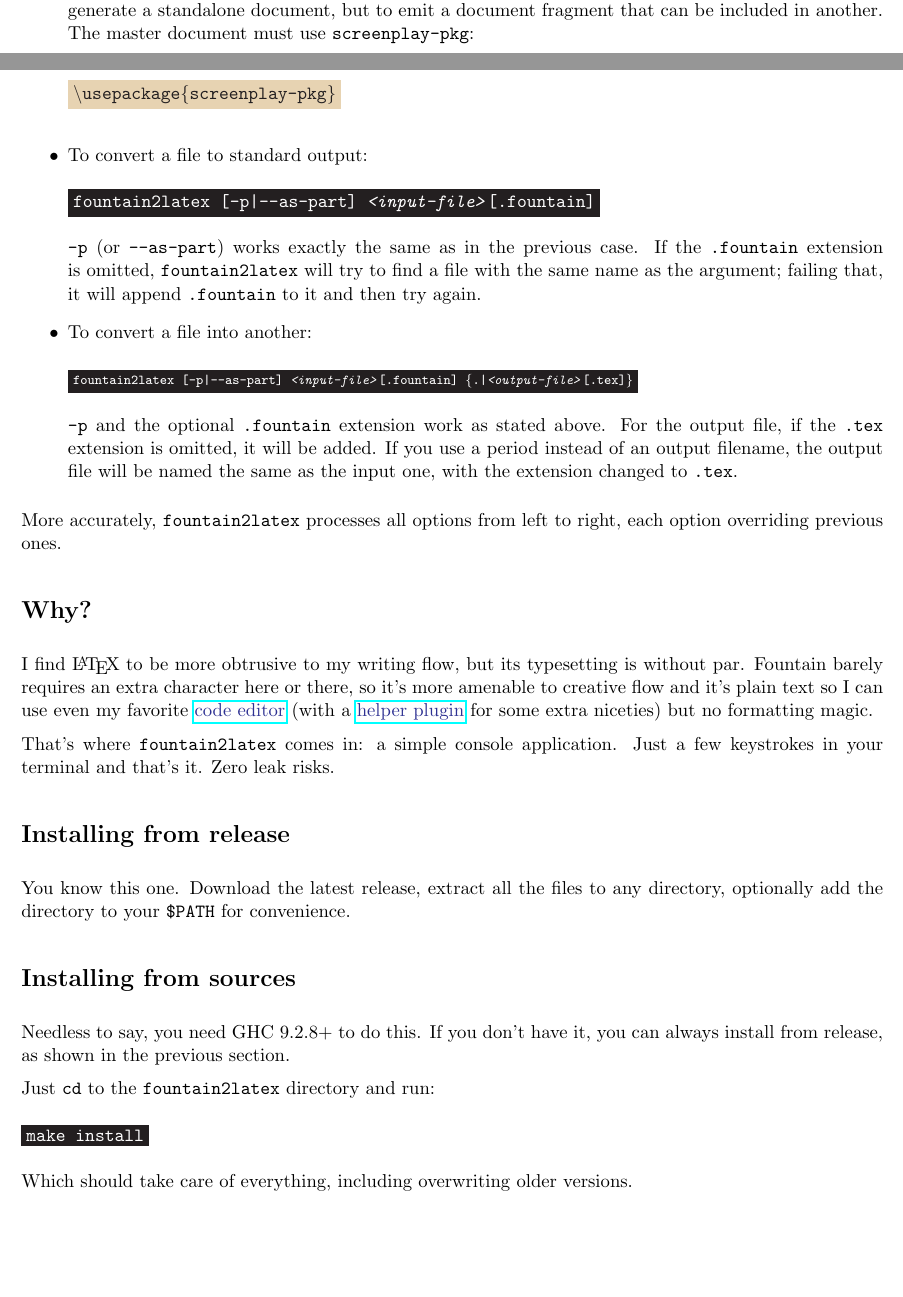
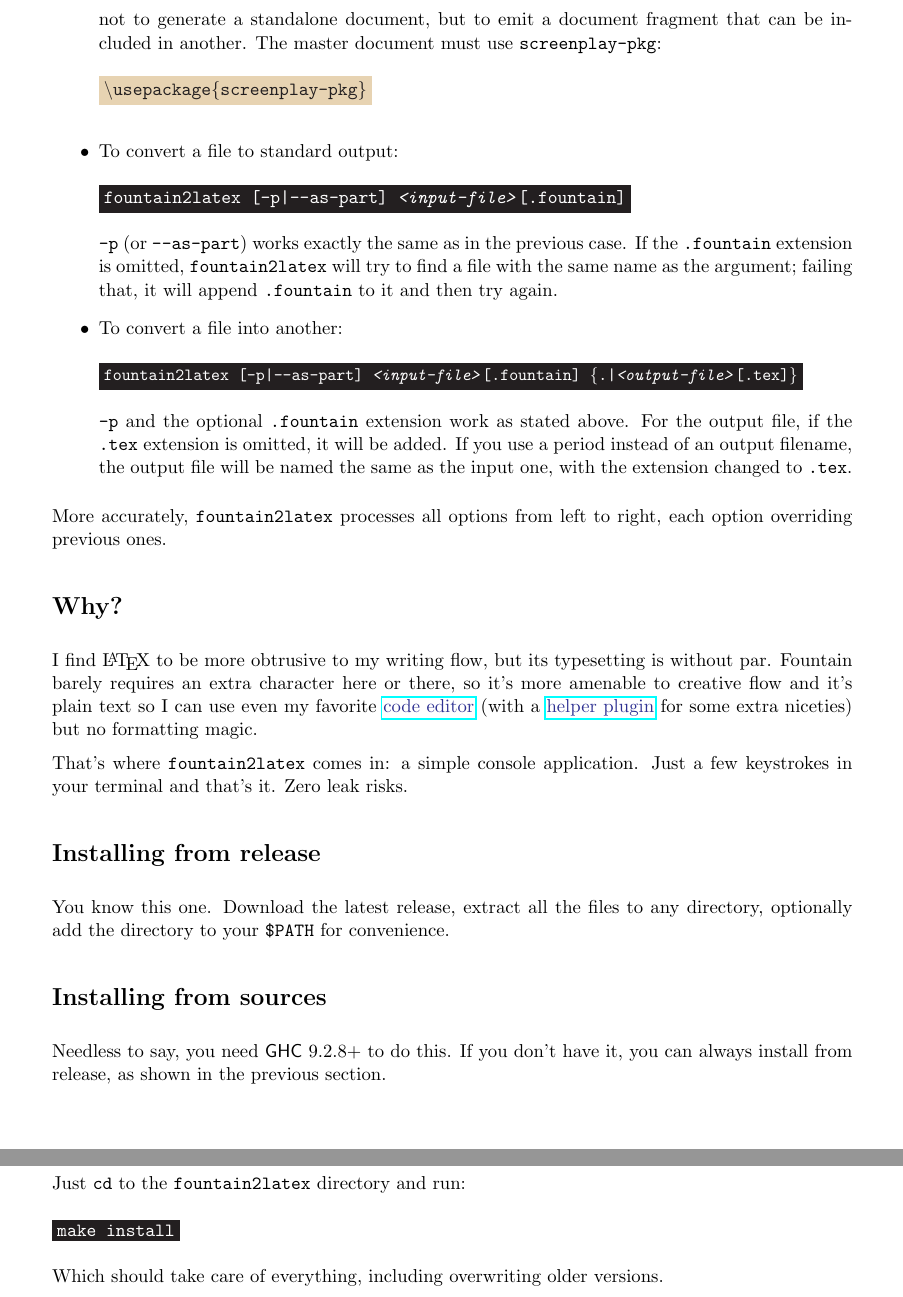
Before and after one commit to CubOfJudahsLion/fountain2latex, a LaTeX document (README.tex): two parts of pages 1 and 2 of 3 before the commit and two parts of pages 2 and 3 of 3 after it, joined at a grey line, cut so that both start at the same text. Compiled offline with pdfLaTeX.

```diff
--- a/README.tex
+++ b/README.tex
@@ -1,7 +1,7 @@
 \documentclass[11pt]{article}
 \usepackage{hyperref}
 \usepackage[dvipsnames]{xcolor}
-\usepackage[margin=0.75in]{geometry}
+\usepackage[margin=1in]{geometry}
 \newcommand{\link}[2]{\textcolor{Blue}{\href{#1}{#2}}}
 \newcommand{\cmdline}[1]{    \hspace{0.5in}\colorbox{Black}{\textcolor{White}{\texttt{#1}}}}
 \definecolor{Parchment}{RGB}{231,211,178}
@@ -62,7 +62,7 @@
     will try to find a file with the same name as the argument; failing that, it
     will append \texttt{.fountain} to it and then try again.}
   \item{To convert a file into another:\\ \\
-    \cmdline{\scriptsize{fountain2latex [-p|-{}-as-part] \emph{<input-file>}[.fountain] \{.|\emph{<output-file>}[.tex]\}}}\\ \\
+    \cmdline{\small{fountain2latex [-p|-{}-as-part] \emph{<input-file>}[.fountain] \{.|\emph{<output-file>}[.tex]\}}}\\ \\
     \texttt{-p} and the optional \texttt{.fountain} extension work as
     stated above. For the output file, if the \texttt{.tex} extension
     is omitted, it will be added. If you use a period instead of an
@@ -98,8 +98,9 @@
 
 \section*{Installing from sources}
 
-Needless to say, you need GHC 9.2.8+ to do this. If you don't have it,
-you can always install from release, as shown in the previous section.
+Needless to say, you need \textsf{GHC} 9.2.8+ to do this. If you don't
+have it, you can always install from release, as shown in the previous
+section.
 
 Just \texttt{cd} to the \texttt{fountain2latex} directory and run:\\
 \\
```
Also changed, not shown: Makefile, README.md, README.pdf, 4 other files.
